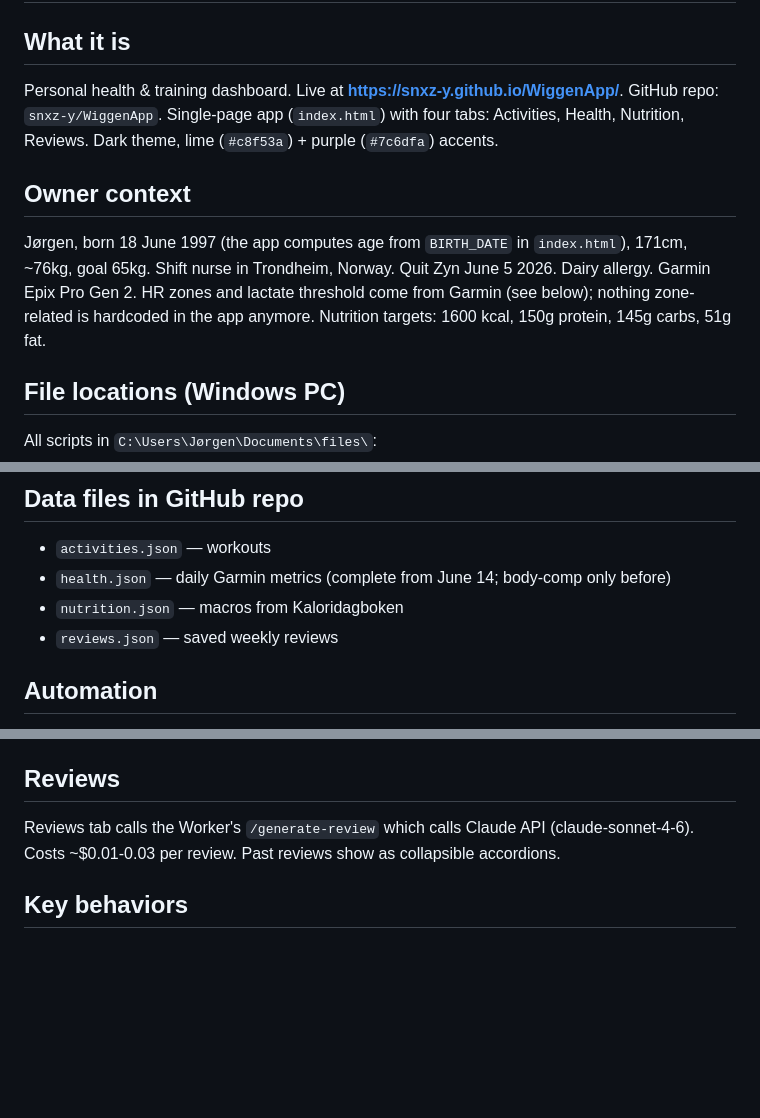
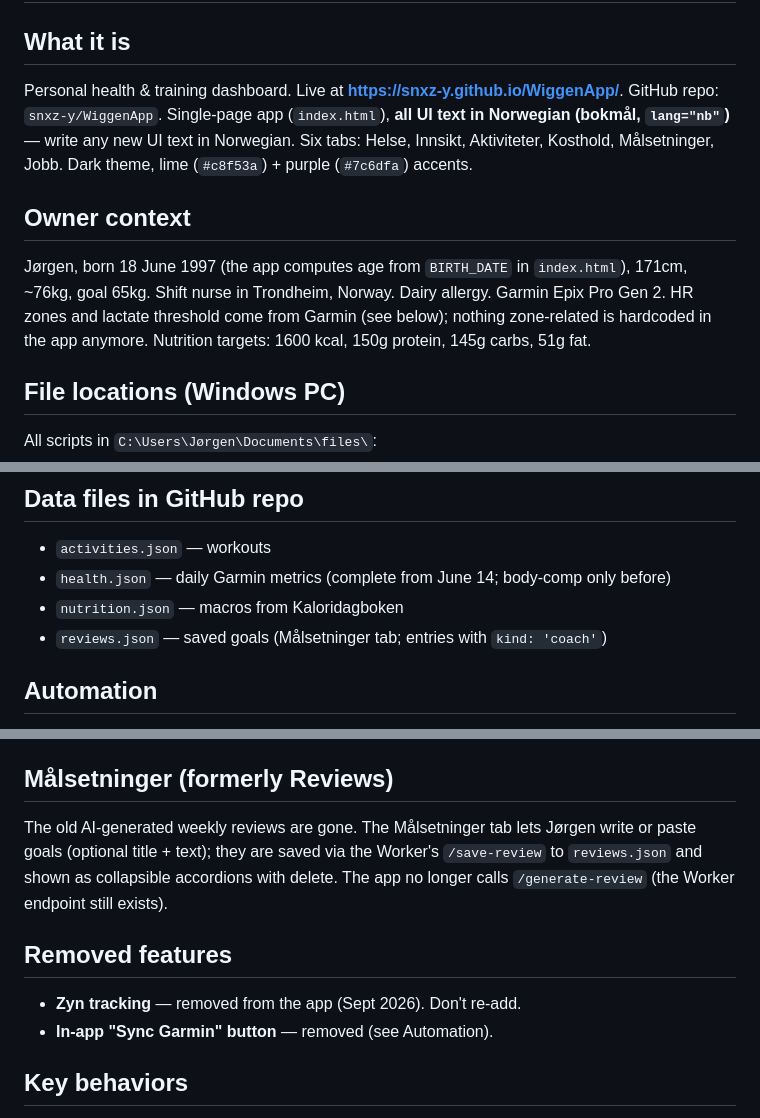
Before and after one commit to snxz-y/WiggenApp, a Markdown page: CLAUDE.md, 3 parts joined by grey strips. Drawn GitHub-style; blank space fills up the shorter version.

Commit message:
CLAUDE.md: norsk UI, Målsetninger i stedet for reviews, Zyn fjernet
Co-Authored-By: Claude Opus 5.5 <noreply@anthropic.com>
Claude-Session: https://claude.ai/code/session_013zNNSPS8vURmKU7hWwBwG5

```diff
--- a/CLAUDE.md
+++ b/CLAUDE.md
@@ -1,10 +1,10 @@
 # WiggenApp — Project Reference
 
 ## What it is
-Personal health & training dashboard. Live at **https://snxz-y.github.io/WiggenApp/**. GitHub repo: `snxz-y/WiggenApp`. Single-page app (`index.html`) with four tabs: Activities, Health, Nutrition, Reviews. Dark theme, lime (`#c8f53a`) + purple (`#7c6dfa`) accents.
+Personal health & training dashboard. Live at **https://snxz-y.github.io/WiggenApp/**. GitHub repo: `snxz-y/WiggenApp`. Single-page app (`index.html`), **all UI text in Norwegian (bokmål, `lang="nb"`)** — write any new UI text in Norwegian. Six tabs: Helse, Innsikt, Aktiviteter, Kosthold, Målsetninger, Jobb. Dark theme, lime (`#c8f53a`) + purple (`#7c6dfa`) accents.
 
 ## Owner context
-Jørgen, born 18 June 1997 (the app computes age from `BIRTH_DATE` in `index.html`), 171cm, ~76kg, goal 65kg. Shift nurse in Trondheim, Norway. Quit Zyn June 5 2026. Dairy allergy. Garmin Epix Pro Gen 2. HR zones and lactate threshold come from Garmin (see below); nothing zone-related is hardcoded in the app anymore. Nutrition targets: 1600 kcal, 150g protein, 145g carbs, 51g fat.
+Jørgen, born 18 June 1997 (the app computes age from `BIRTH_DATE` in `index.html`), 171cm, ~76kg, goal 65kg. Shift nurse in Trondheim, Norway. Dairy allergy. Garmin Epix Pro Gen 2. HR zones and lactate threshold come from Garmin (see below); nothing zone-related is hardcoded in the app anymore. Nutrition targets: 1600 kcal, 150g protein, 145g carbs, 51g fat.
 
 ## File locations (Windows PC)
 All scripts in `C:\Users\Jørgen\Documents\files\`:
@@ -24,7 +24,7 @@ Garmin MCP tokens: `C:\Users\Jørgen\.garmin-mcp\` (oauth1, oauth2, profile)
 - `activities.json` — workouts
 - `health.json` — daily Garmin metrics (complete from June 14; body-comp only before)
 - `nutrition.json` — macros from Kaloridagboken
-- `reviews.json` — saved weekly reviews
+- `reviews.json` — saved goals (Målsetninger tab; entries with `kind: 'coach'`)
 
 ## Automation
 - **Garmin sync (runs on the Home Assistant box):** As of 22 June 2026 the sync runs on the always-on HA box (HA OS, `192.168.10.103:8123`) via the **Advanced SSH & Web Terminal** add-on (slug `a0d7b954_ssh`). Files live in `/config/garmin/`: `garmin_sync.py`, `ha_garmin.py` (wrapper — sets `USERPROFILE` so `TOKEN_DIR=./.garmin-mcp`, and sets `GH_PAT`), and the `.garmin-mcp/` token files (`oauth1_token.json`, `oauth2_token.json`, `profile.json`). `requests` is pip-installed in the add-on. It runs in **local mode** (reads/refreshes the cached OAuth2 token on disk), so the OAuth1→OAuth2 exchange only happens when the token nears expiry — avoiding Garmin 429 at 15-min frequency.
@@ -37,8 +37,12 @@ Garmin MCP tokens: `C:\Users\Jørgen\.garmin-mcp\` (oauth1, oauth2, profile)
 - **Nutrition:** Health Auto Export iPhone app → Cloudflare Worker → GitHub. Syncs every 6h. Widget on home screen keeps it reliable.
 - **Cloudflare Worker:** `https://nutrition-reciever.margidowiggen.workers.dev` — handles `/` (nutrition), `/save-review`, `/generate-review`, `/sync-garmin` (dispatches the Actions workflow). Secrets: `GITHUB_TOKEN`, `ANTHROPIC_KEY`.
 
-## Reviews
-Reviews tab calls the Worker's `/generate-review` which calls Claude API (claude-sonnet-4-6). Costs ~$0.01-0.03 per review. Past reviews show as collapsible accordions.
+## Målsetninger (formerly Reviews)
+The old AI-generated weekly reviews are gone. The Målsetninger tab lets Jørgen write or paste goals (optional title + text); they are saved via the Worker's `/save-review` to `reviews.json` and shown as collapsible accordions with delete. The app no longer calls `/generate-review` (the Worker endpoint still exists).
+
+## Removed features
+- **Zyn tracking** — removed from the app (Sept 2026). Don't re-add.
+- **In-app "Sync Garmin" button** — removed (see Automation).
 
 ## Key behaviors
 - Dates display DD/MM/YYYY everywhere via custom date picker (pill-shaped button, opens dark calendar popup). Defaults to today minus 1 day.
```
